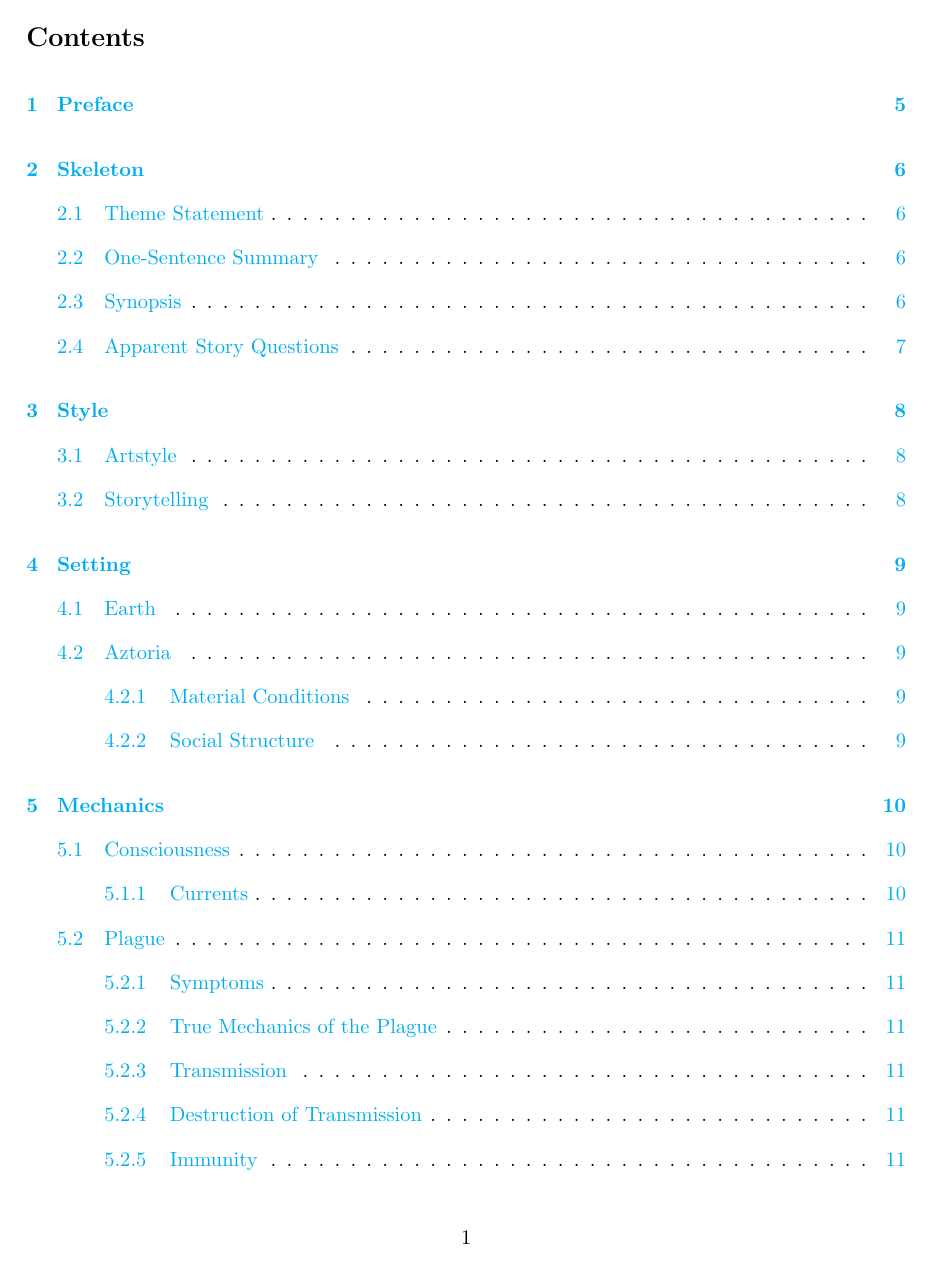
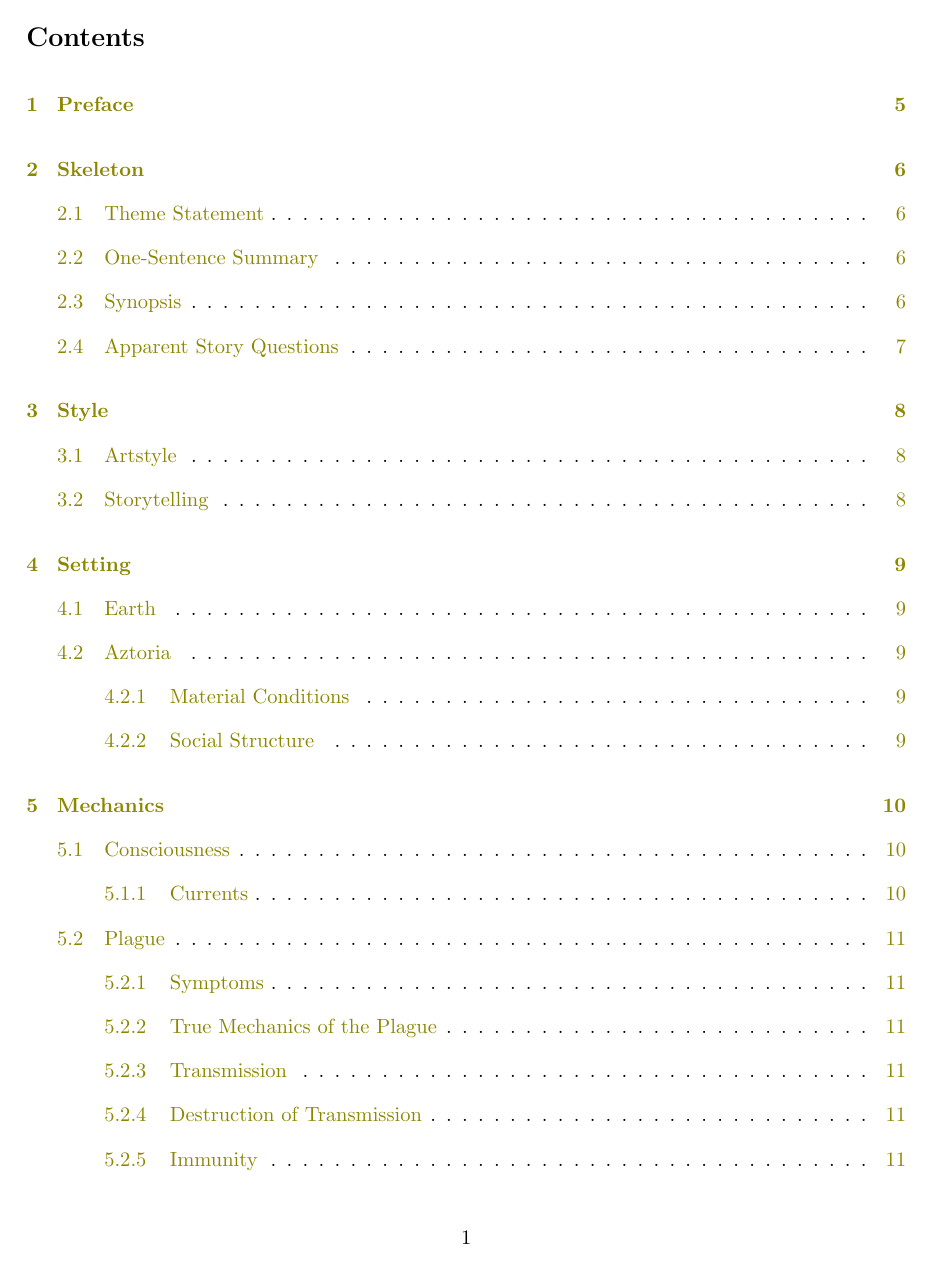
Before and after one commit to Alex427427427/project_century, a LaTeX document (design_doc/design_document_2021.tex): page 2 of 28. Compiled offline with pdfLaTeX.

Commit message:
changed table of contents colour

```diff
--- a/design_doc/design_document_2021.tex
+++ b/design_doc/design_document_2021.tex
@@ -12,7 +12,7 @@
 \hypersetup{
     colorlinks=true, %set true if you want colored links
     linktoc=all,     %set to all if you want both sections and subsections linked
-    linkcolor=cyan,  %choose some color if you want links to stand out
+    linkcolor=olive,  %choose some color if you want links to stand out
 }
 
 
```
Also changed, not shown: design_doc/design_document_2021.pdf.
